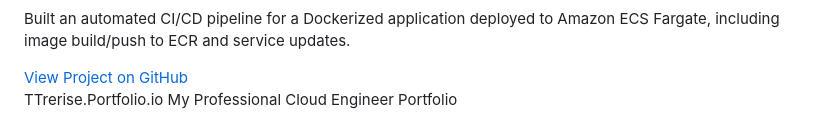
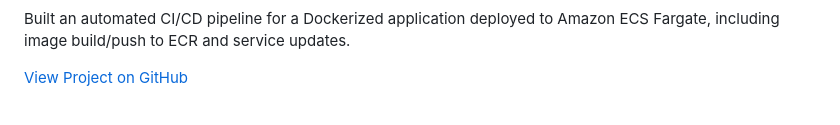
Before and after one commit to TjTrerise/TTrerise.io, a Markdown page: README.md, the part around the change. Drawn GitHub-style.

Commit message:
Final corrections to git.io page

```diff
--- a/README.md
+++ b/README.md
@@ -119,7 +119,3 @@
     </div>
   </div>
 </section>
-
-
-TTrerise.Portfolio.io
-My Professional Cloud Engineer Portfolio
```
